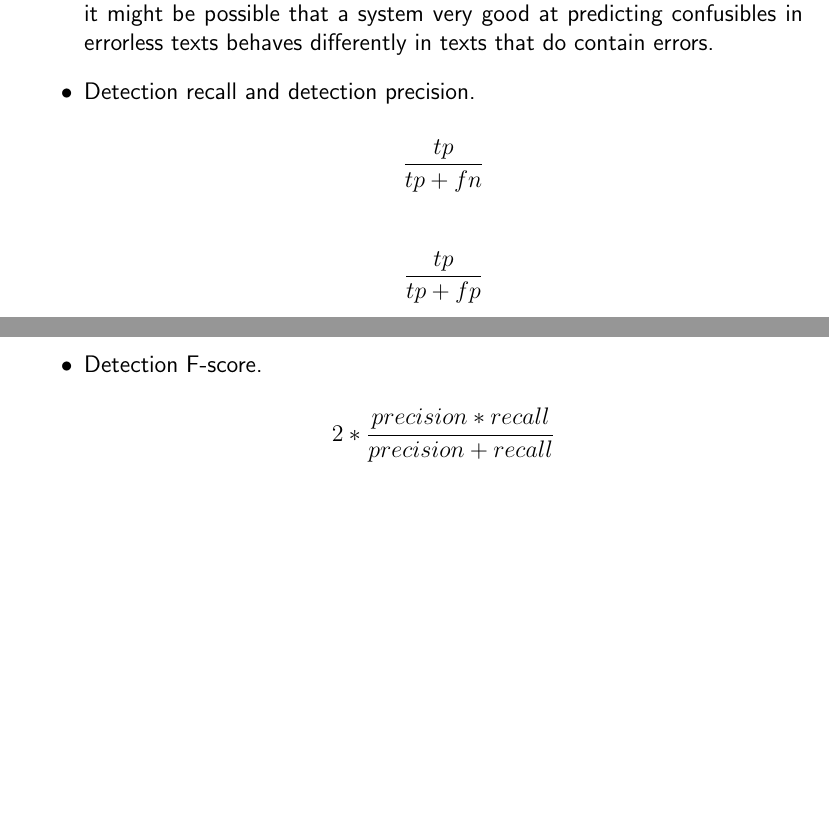
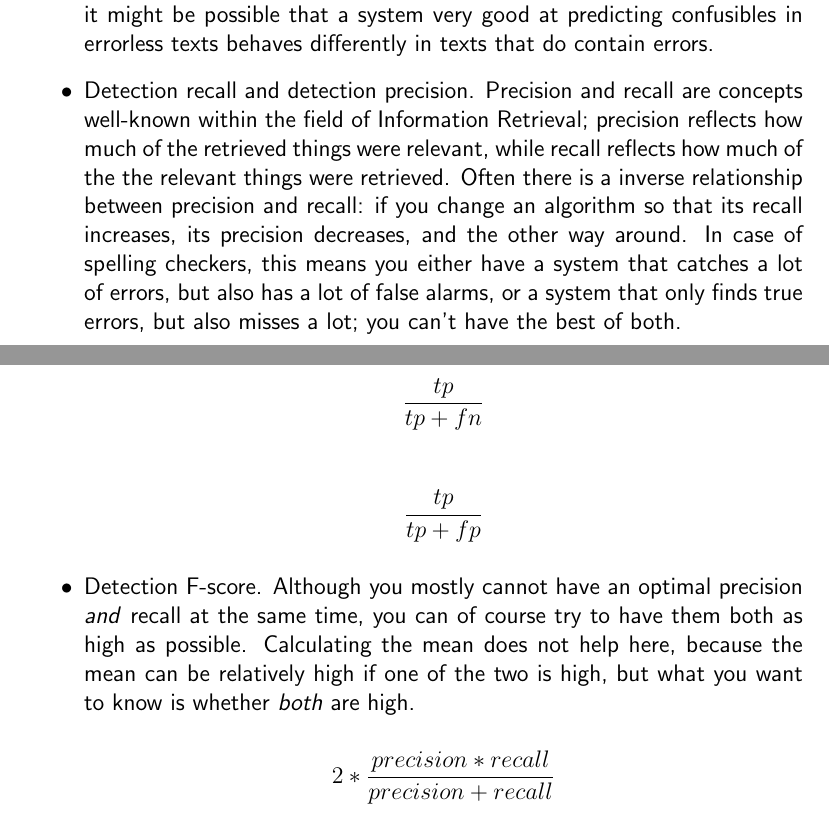
Before and after one commit to Woseseltops/ReMa-texts, a LaTeX document (Research training portfolio.tex): two parts of pages 11 and 12 of 14, joined at a grey line, cut so that both start at the same text, the shorter picture padded with empty space. Compiled offline with pdfLaTeX.

Commit message:
RTP: worked on prec and recall

```diff
--- a/Research training portfolio.tex
+++ b/Research training portfolio.tex
@@ -163,6 +163,7 @@ When reporting the results of a confusible module, the names of the various cell
 It is similar to prediction accuracy in that it indicates how well the sytem does in general, but keep in mind that prediction and detection accuracy measure two completely different concepts. Although a system with a good prediction accuracy is very likely to also have a good detection accuracy, it might be possible that a system very good at predicting confusibles in errorless texts behaves differently in texts that do contain errors.
 
 \item Detection recall and detection precision.
+Precision and recall are concepts well-known within the field of Information Retrieval; precision reflects how much of the retrieved things were relevant, while recall reflects how much of the the relevant things were retrieved. Often there is a inverse relationship between precision and recall: if you change an algorithm so that its recall increases, its precision decreases, and the other way around. In case of spelling checkers, this means you either have a system that catches a lot of errors, but also has a lot of false alarms, or a system that only finds true errors, but also misses a lot; you can't have the best of both.
 
 \[
 \frac{tp}{tp+fn}
@@ -173,6 +174,7 @@ It is similar to prediction accuracy in that it indicates how well the sytem doe
 \]
 
 \item Detection F-score.
+Although you mostly cannot have an optimal precision \emph{and} recall at the same time, you can of course try to have them both as high as possible. Calculating the mean does not help here, because the mean can be relatively high if one of the two is high, but what you want to know is whether \emph{both} are high.
 
 \[
 2 * \frac{precision * recall}{precision + recall}
```
